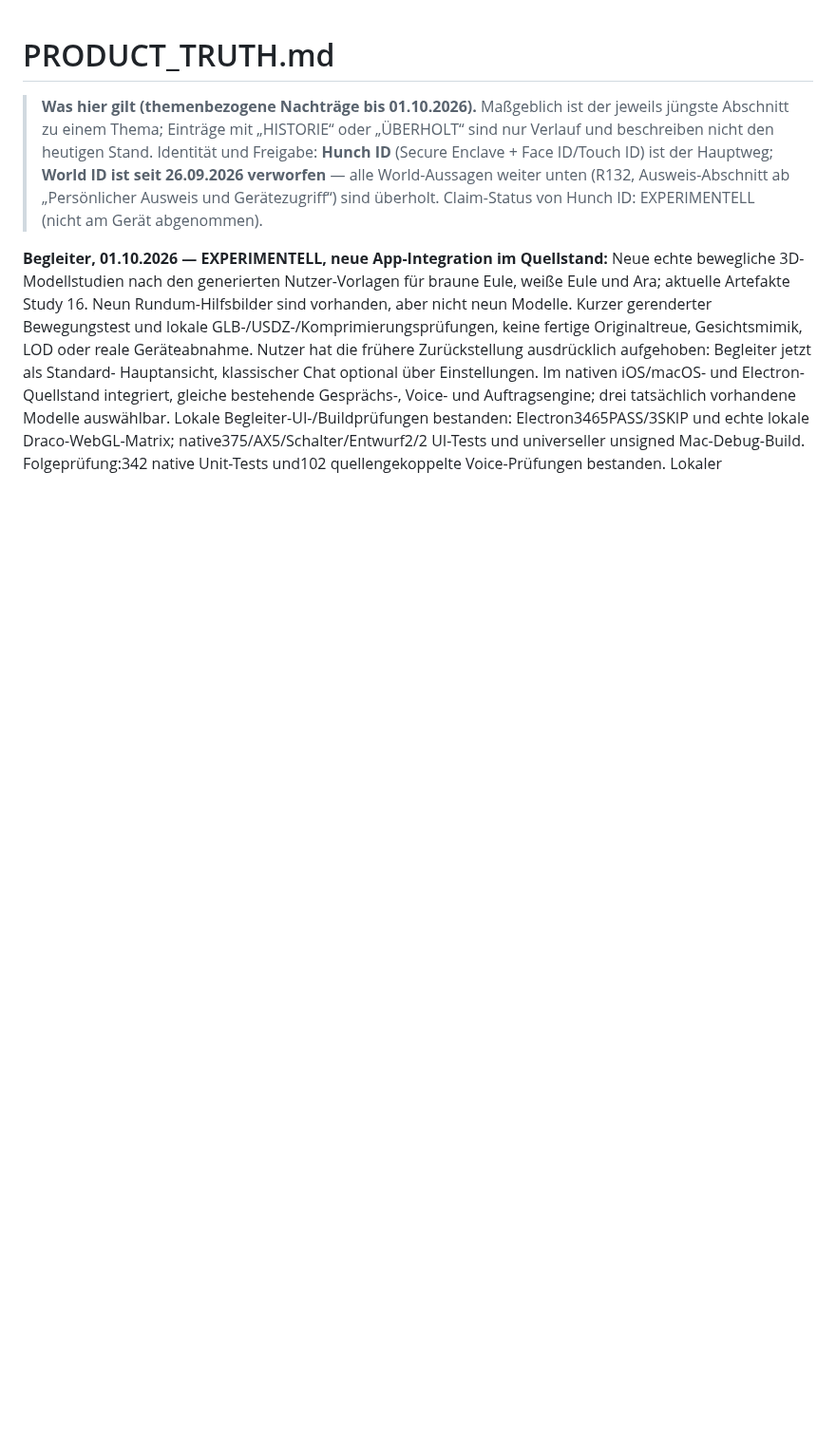
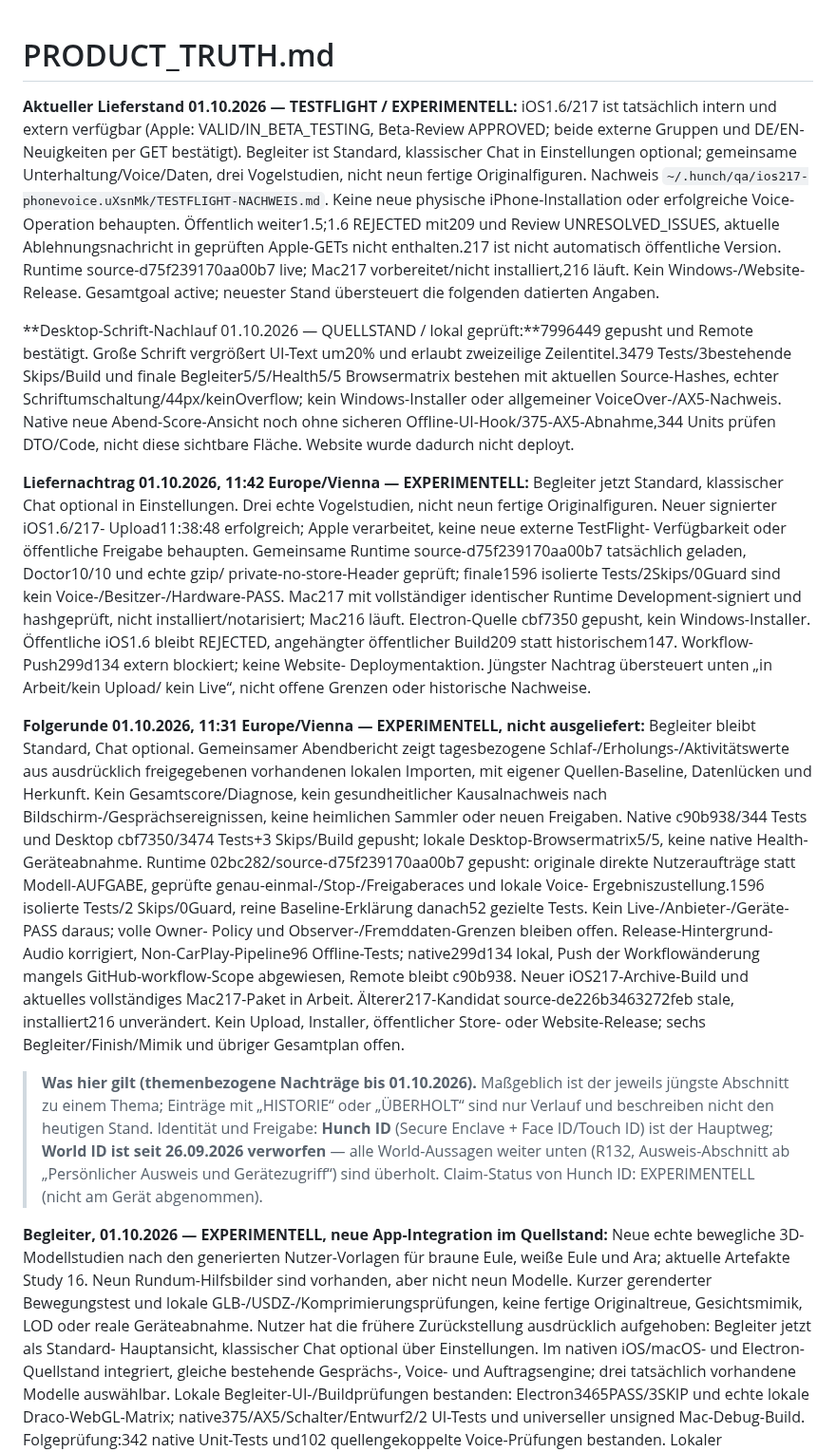
Before and after one commit to schenkei-code/hunch-website, a Markdown page: PRODUCT_TRUTH.md, the part around the change. Shown at 95% size. GitHub-like rendering; blank space fills up the shorter version.

Commit message:
docs: distinguish companion TestFlight217 from public release

```diff
--- a/PRODUCT_TRUTH.md
+++ b/PRODUCT_TRUTH.md
@@ -1,4 +1,61 @@
 # PRODUCT_TRUTH.md
+
+**Aktueller Lieferstand 01.10.2026 — TESTFLIGHT / EXPERIMENTELL:** iOS1.6/217
+ist tatsächlich intern und extern verfügbar (Apple: VALID/IN_BETA_TESTING,
+Beta-Review APPROVED; beide externe Gruppen und DE/EN-Neuigkeiten per GET
+bestätigt). Begleiter ist Standard, klassischer Chat in Einstellungen optional;
+gemeinsame Unterhaltung/Voice/Daten, drei Vogelstudien, nicht neun fertige
+Originalfiguren. Nachweis `~/.hunch/qa/ios217-phonevoice.uXsnMk/TESTFLIGHT-NACHWEIS.md`.
+Keine neue physische iPhone-Installation oder erfolgreiche Voice-Operation
+behaupten. Öffentlich weiter1.5;1.6 REJECTED mit209 und Review UNRESOLVED_ISSUES,
+aktuelle Ablehnungsnachricht in geprüften Apple-GETs nicht enthalten.217 ist
+nicht automatisch öffentliche Version. Runtime source-d75f239170aa00b7 live;
+Mac217 vorbereitet/nicht installiert,216 läuft. Kein Windows-/Website-Release.
+Gesamtgoal active; neuester Stand übersteuert die folgenden datierten Angaben.
+
+**Desktop-Schrift-Nachlauf 01.10.2026 — QUELLSTAND / lokal geprüft:**7996449
+gepusht und Remote bestätigt. Große Schrift vergrößert UI-Text um20% und
+erlaubt zweizeilige Zeilentitel.3479 Tests/3bestehende Skips/Build und finale
+Begleiter5/5/Health5/5 Browsermatrix bestehen mit aktuellen Source-Hashes,
+echter Schriftumschaltung/44px/keinOverflow; kein Windows-Installer oder
+allgemeiner VoiceOver-/AX5-Nachweis. Native neue Abend-Score-Ansicht noch ohne
+sicheren Offline-UI-Hook/375-AX5-Abnahme,344 Units prüfen DTO/Code, nicht diese
+sichtbare Fläche. Website wurde dadurch nicht deployt.
+
+**Liefernachtrag 01.10.2026, 11:42 Europe/Vienna — EXPERIMENTELL:** Begleiter
+jetzt Standard, klassischer Chat optional in Einstellungen. Drei echte
+Vogelstudien, nicht neun fertige Originalfiguren. Neuer signierter iOS1.6/217-
+Upload11:38:48 erfolgreich; Apple verarbeitet, keine neue externe TestFlight-
+Verfügbarkeit oder öffentliche Freigabe behaupten. Gemeinsame Runtime
+source-d75f239170aa00b7 tatsächlich geladen, Doctor10/10 und echte gzip/
+private-no-store-Header geprüft; finale1596 isolierte Tests/2Skips/0Guard sind
+kein Voice-/Besitzer-/Hardware-PASS. Mac217 mit vollständiger identischer
+Runtime Development-signiert und hashgeprüft, nicht installiert/notarisiert;
+Mac216 läuft. Electron-Quelle cbf7350 gepusht, kein Windows-Installer.
+Öffentliche iOS1.6 bleibt REJECTED, angehängter öffentlicher Build209 statt
+historischem147. Workflow-Push299d134 extern blockiert; keine Website-
+Deploymentaktion. Jüngster Nachtrag übersteuert unten „in Arbeit/kein Upload/
+kein Live“, nicht offene Grenzen oder historische Nachweise.
+
+**Folgerunde 01.10.2026, 11:31 Europe/Vienna — EXPERIMENTELL, nicht ausgeliefert:**
+Begleiter bleibt Standard, Chat optional. Gemeinsamer Abendbericht zeigt
+tagesbezogene Schlaf-/Erholungs-/Aktivitätswerte aus ausdrücklich freigegebenen
+vorhandenen lokalen Importen, mit eigener Quellen-Baseline, Datenlücken und
+Herkunft. Kein Gesamtscore/Diagnose, kein gesundheitlicher Kausalnachweis nach
+Bildschirm-/Gesprächsereignissen, keine heimlichen Sammler oder neuen Freigaben.
+Native c90b938/344 Tests und Desktop cbf7350/3474 Tests+3 Skips/Build gepusht;
+lokale Desktop-Browsermatrix5/5, keine native Health-Geräteabnahme. Runtime
+02bc282/source-d75f239170aa00b7 gepusht: originale direkte Nutzeraufträge statt
+Modell-AUFGABE, geprüfte genau-einmal-/Stop-/Freigaberaces und lokale Voice-
+Ergebniszustellung.1596 isolierte Tests/2 Skips/0Guard, reine Baseline-Erklärung
+danach52 gezielte Tests. Kein Live-/Anbieter-/Geräte-PASS daraus; volle Owner-
+Policy und Observer-/Fremddaten-Grenzen bleiben offen.
+Release-Hintergrund-Audio korrigiert, Non-CarPlay-Pipeline96 Offline-Tests;
+native299d134 lokal, Push der Workflowänderung mangels GitHub-workflow-Scope
+abgewiesen, Remote bleibt c90b938. Neuer iOS217-Archive-Build und aktuelles
+vollständiges Mac217-Paket in Arbeit. Älterer217-Kandidat source-de226b3463272feb
+stale, installiert216 unverändert. Kein Upload, Installer, öffentlicher Store-
+oder Website-Release; sechs Begleiter/Finish/Mimik und übriger Gesamtplan offen.
 
 > **Was hier gilt (themenbezogene Nachträge bis 01.10.2026).** Maßgeblich ist der jeweils jüngste
 > Abschnitt zu einem Thema; Einträge mit „HISTORIE“ oder „ÜBERHOLT“ sind nur
```
